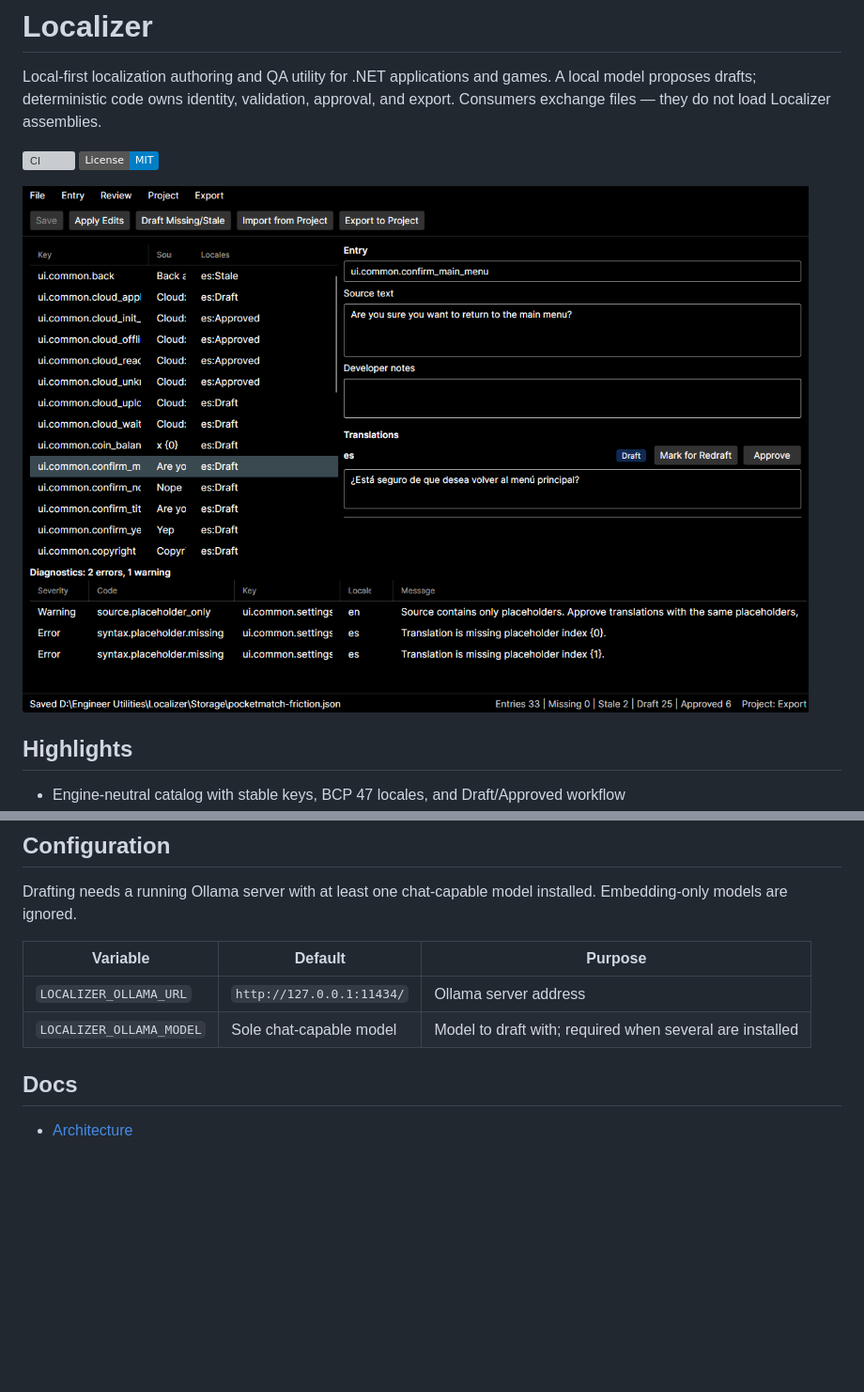
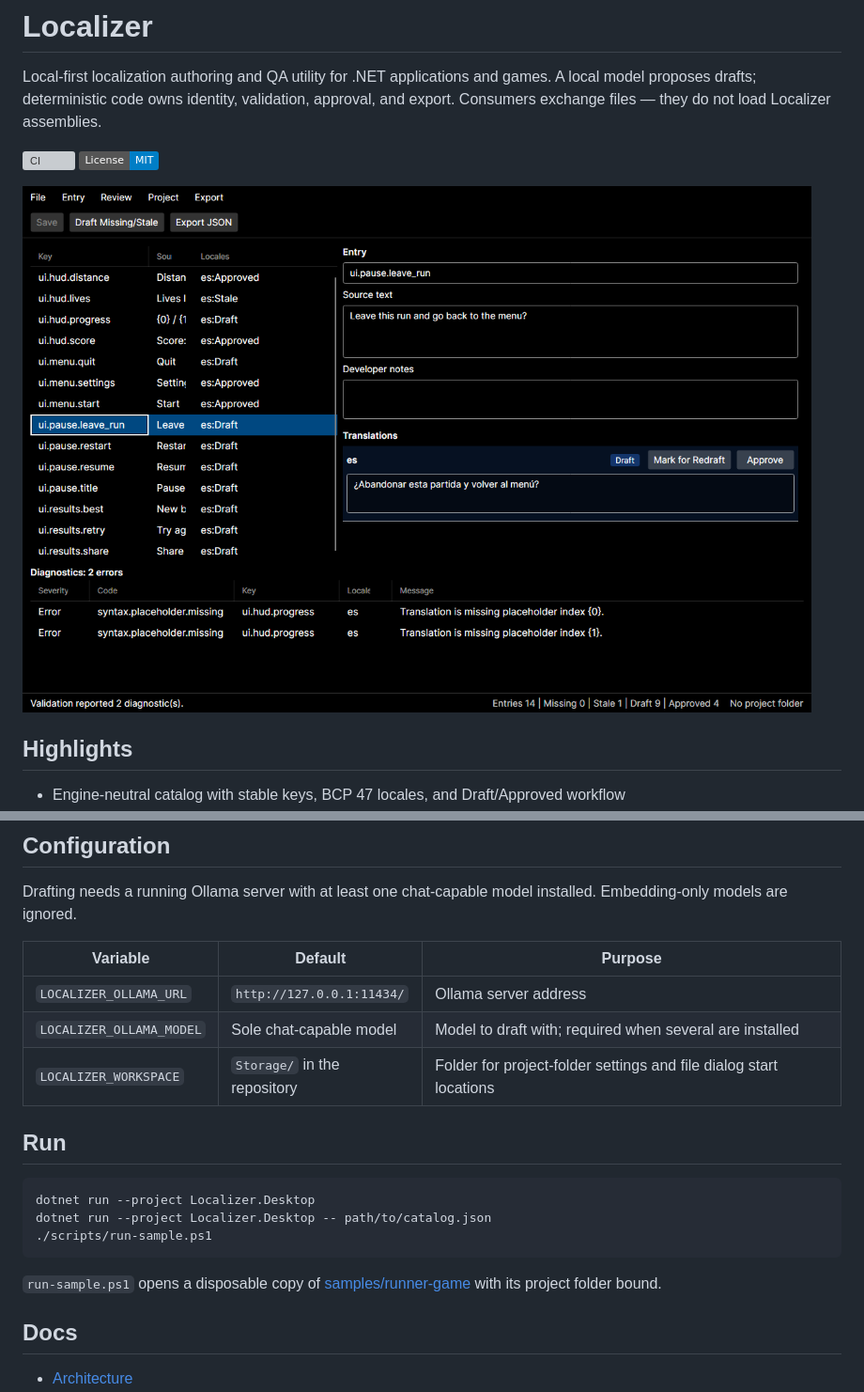
Before and after one commit to TimoKuronen/Localizer, a Markdown page: README.md, 2 parts joined by grey strips. Shown at 94% size. Rendered like a GitHub page; pictures changed too: docs/images/desktop.png; badges without logos; blank space fills up the shorter version; grey boxes are pictures that could not be loaded.

````diff
--- a/README.md
+++ b/README.md
@@ -52,6 +52,17 @@ Drafting needs a running Ollama server with at least one chat-capable model inst
 |----------|---------|---------|
 | `LOCALIZER_OLLAMA_URL` | `http://127.0.0.1:11434/` | Ollama server address |
 | `LOCALIZER_OLLAMA_MODEL` | Sole chat-capable model | Model to draft with; required when several are installed |
+| `LOCALIZER_WORKSPACE` | `Storage/` in the repository | Folder for project-folder settings and file dialog start locations |
+
+## Run
+
+```powershell
+dotnet run --project Localizer.Desktop
+dotnet run --project Localizer.Desktop -- path/to/catalog.json
+./scripts/run-sample.ps1
+```
+
+`run-sample.ps1` opens a disposable copy of [samples/runner-game](samples/runner-game) with its project folder bound.
 
 ## Docs
 
````
Also changed, not shown: docs/catalog-and-formats.md (+2 -2 lines), 14 other files.
